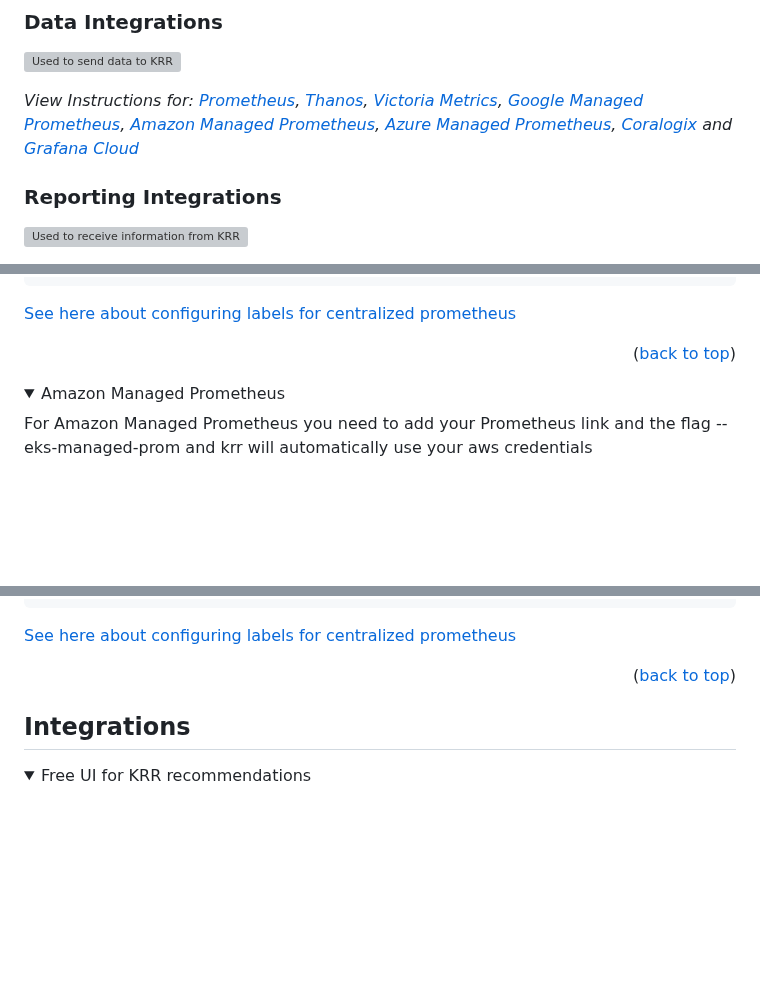
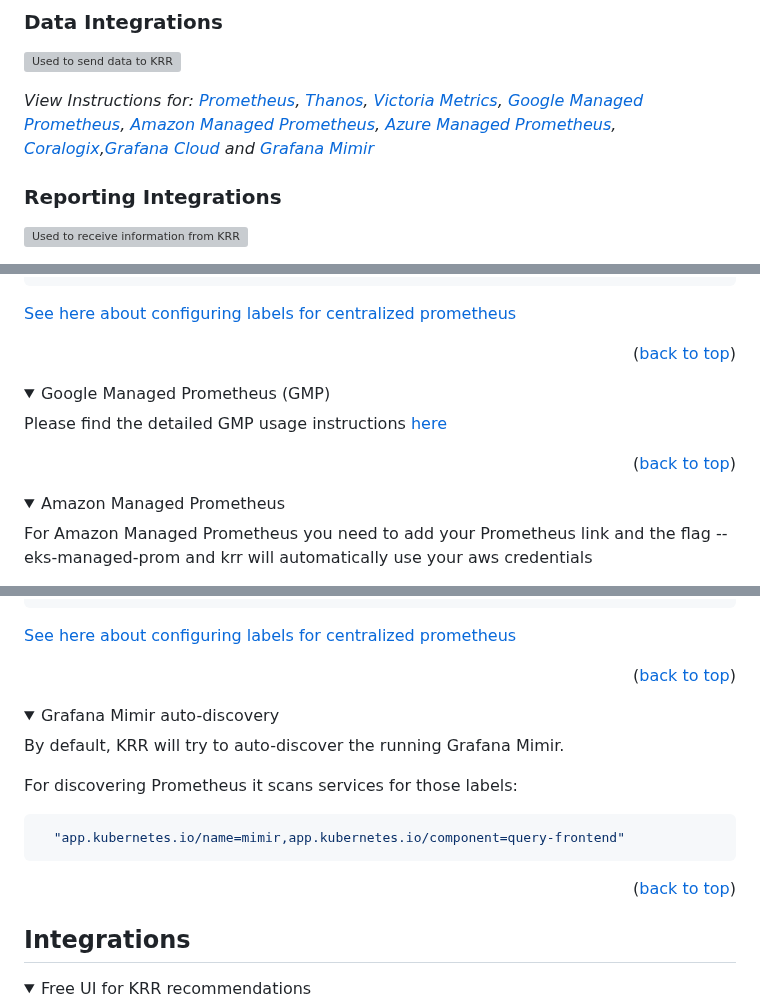
Before and after one commit to robusta-dev/krr, a Markdown page: README.md, 3 parts joined by grey strips. GitHub-like rendering; folded sections open; blank space fills up the shorter version; grey boxes are pictures that could not be loaded.

Commit message:
Added Grafana mimir and GMP docs

````diff
--- a/README.md
+++ b/README.md
@@ -67,7 +67,7 @@ Robusta KRR (Kubernetes Resource Recommender) is a CLI tool for optimizing resou
 [![Used to send data to KRR](./images/krr-datasources.svg)](#data-source-integrations)
 
 
-_View Instructions for: [Prometheus](#prometheus-victoria-metrics-and-thanos-auto-discovery), [Thanos](#prometheus-victoria-metrics-and-thanos-auto-discovery), [Victoria Metrics](#prometheus-victoria-metrics-and-thanos-auto-discovery), [Google Managed Prometheus](./docs/google-cloud-managed-service-for-prometheus.md), [Amazon Managed Prometheus](#amazon-managed-prometheus), [Azure Managed Prometheus](#azure-managed-prometheus), [Coralogix](#coralogix-managed-prometheus) and [Grafana Cloud](#grafana-cloud-managed-prometheus)_
+_View Instructions for: [Prometheus](#prometheus-victoria-metrics-and-thanos-auto-discovery), [Thanos](#prometheus-victoria-metrics-and-thanos-auto-discovery), [Victoria Metrics](#prometheus-victoria-metrics-and-thanos-auto-discovery), [Google Managed Prometheus](./docs/google-cloud-managed-service-for-prometheus.md), [Amazon Managed Prometheus](#amazon-managed-prometheus), [Azure Managed Prometheus](#azure-managed-prometheus), [Coralogix](#coralogix-managed-prometheus),[Grafana Cloud](#grafana-cloud-managed-prometheus) and [Grafana Mimir](#grafana-mimir-auto-discovery)_
 
 
 
@@ -461,6 +461,14 @@ python krr.py simple --namespace default -p PROMETHEUS_URL --prometheus-auth-hea
 
 </details>
 
+<details id="google-managed-prometheus">
+<summary>Google Managed Prometheus (GMP)</summary>
+
+Please find the detailed GMP usage instructions [here](https://github.com/robusta-dev/krr/blob/main/docs/google-cloud-managed-service-for-prometheus.md)
+
+<p align="right">(<a href="#readme-top">back to top</a>)</p>
+
+</details>
 
 <details id="amazon-managed-prometheus">
 <summary>Amazon Managed Prometheus</summary>
@@ -517,7 +525,20 @@ python krr.py simple -p $PROM_URL --prometheus-auth-header "Bearer ${PROM_USER}:
 <p align="right">(<a href="#readme-top">back to top</a>)</p>
 
 </details>
-</p>
+
+<details id="grafana-mimir-auto-discovery">
+<summary> Grafana Mimir auto-discovery</summary>
+
+By default, KRR will try to auto-discover the running Grafana Mimir.
+
+For discovering Prometheus it scans services for those labels:
+```python
+  "app.kubernetes.io/name=mimir,app.kubernetes.io/component=query-frontend"
+```
+
+<p align="right">(<a href="#readme-top">back to top</a>)</p>
+
+</details>
 
 ## Integrations
 
````
Also changed, not shown: other parts of README.md (+1 -1 lines), images/krr-datasources.png, 1 other file.
